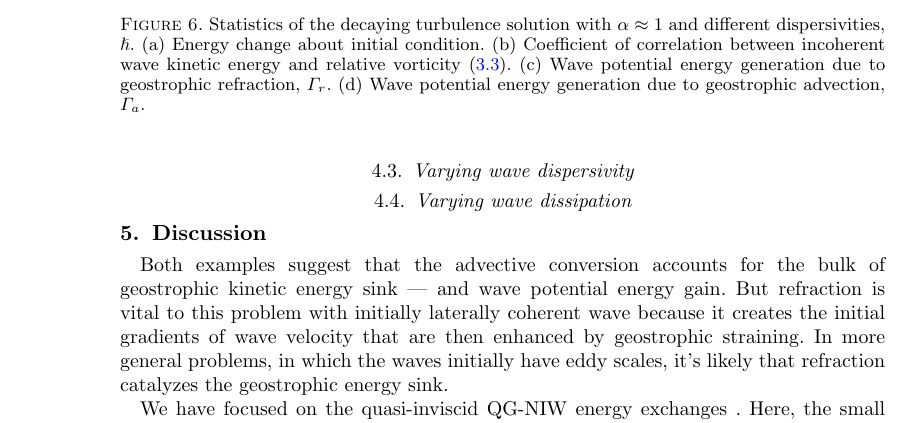
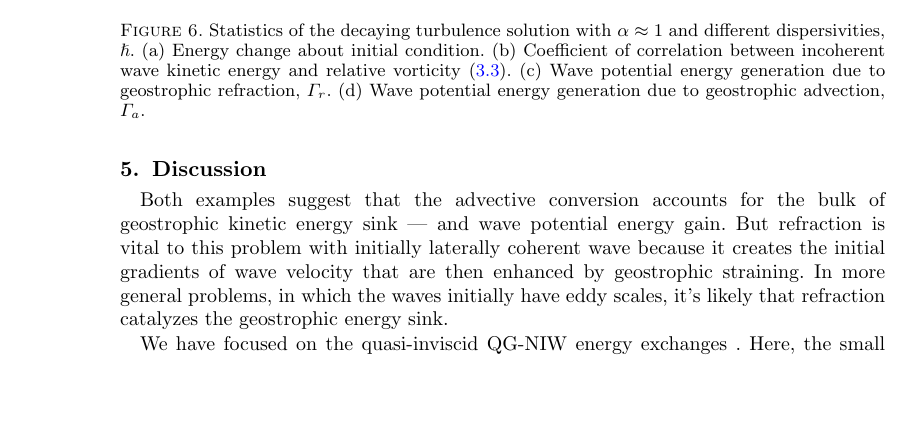
Before and after one commit to cesar-rocha/RochaWagnerYoung_JFM, a LaTeX paper (writeup/RochaWagnerYoung.tex): part of page 14 of 18, cut so that both start at the same text, the shorter picture padded with empty space. Compiled offline with pdfLaTeX; a LaTeX package or settings file that is missing is left out.

Commit message:
Updates text

```diff
--- a/writeup/RochaWagnerYoung.tex
+++ b/writeup/RochaWagnerYoung.tex
@@ -771,13 +771,6 @@ dissipation accounts for about $11\%$ of the loss of geostrophic kinetic energy.
 And the wave-dissipation source is significant: $\Xi_r$ contributes about $16\%$
 of geostrophic kinetic energy gain.
 
-
-\subsection{Varying wave dispersivity}
-
-
-\subsection{Varying wave dissipation}
-
-
 \section{Discussion}
 
 % the advection sink rules
```
